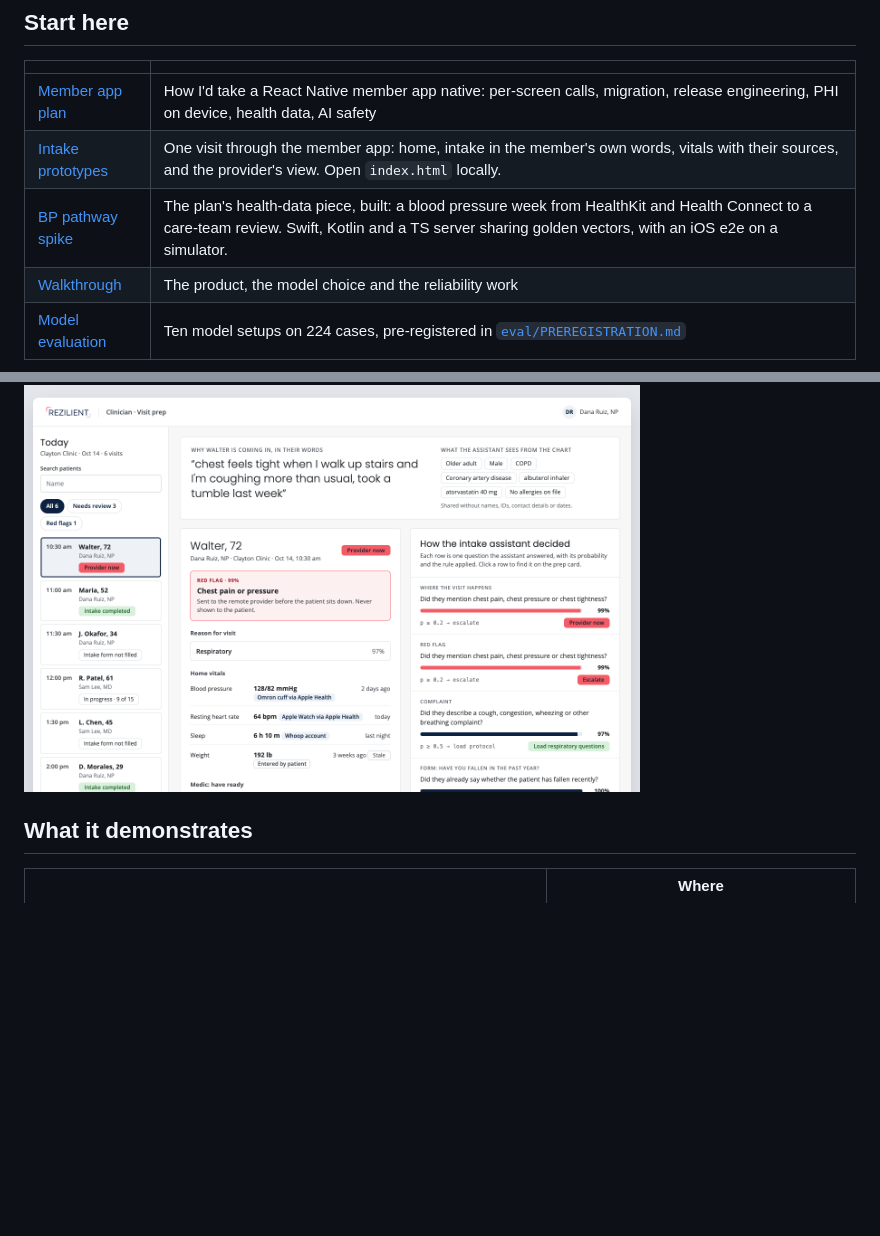
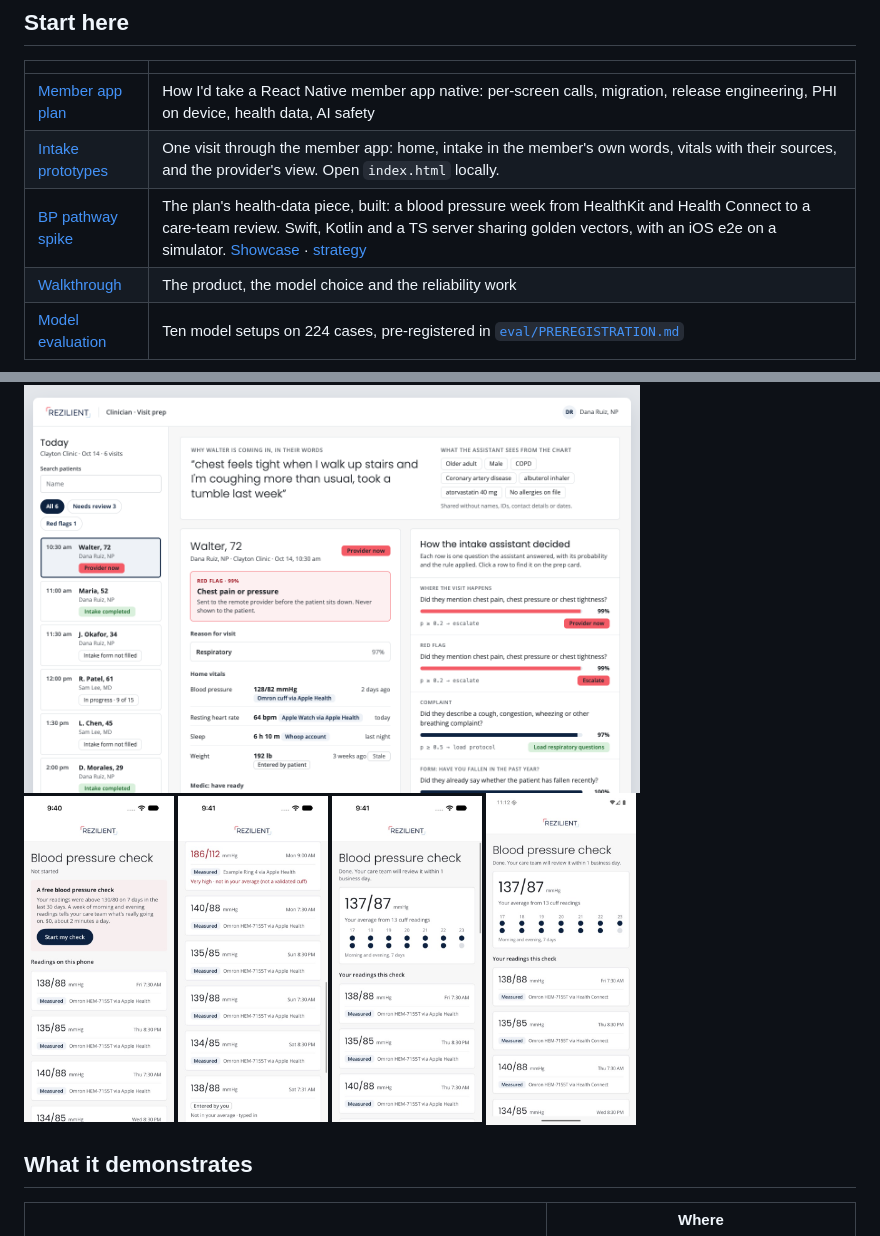
Before and after one commit to ryanwaits/intake-poc, a Markdown page: README.md, 2 parts joined by grey strips. Rendered like a GitHub page; blank space fills up the shorter version.

```diff
--- a/README.md
+++ b/README.md
@@ -8,7 +8,7 @@ Less paperwork for hybrid clinics, where a remote provider examines through an o
 |---|---|
 | [Member app plan](docs/member-app-plan.md) | How I'd take a React Native member app native: per-screen calls, migration, release engineering, PHI on device, health data, AI safety |
 | [Intake prototypes](docs/prototypes/) | One visit through the member app: home, intake in the member's own words, vitals with their sources, and the provider's view. Open `index.html` locally. |
-| [BP pathway spike](bp-pathway/) | The plan's health-data piece, built: a blood pressure week from HealthKit and Health Connect to a care-team review. Swift, Kotlin and a TS server sharing golden vectors, with an iOS e2e on a simulator. |
+| [BP pathway spike](bp-pathway/) | The plan's health-data piece, built: a blood pressure week from HealthKit and Health Connect to a care-team review. Swift, Kotlin and a TS server sharing golden vectors, with an iOS e2e on a simulator. [Showcase](bp-pathway/docs/showcase.html) · [strategy](bp-pathway/docs/strategy.md) |
 | [Walkthrough](docs/walkthrough.md) | The product, the model choice and the reliability work |
 | [Model evaluation](eval/RESULTS.md) | Ten model setups on 224 cases, pre-registered in [`eval/PREREGISTRATION.md`](eval/PREREGISTRATION.md) |
 
@@ -18,6 +18,13 @@ Less paperwork for hybrid clinics, where a remote provider examines through an o
   <img src="docs/prototypes/img/vitals.png" alt="Vitals: each reading shows its source and age" width="24%">
 </p>
 <img src="docs/prototypes/img/clinic.png" alt="Clinic view: the prep card with home vitals, and every decision the intake assistant made" width="74%">
+
+<p>
+  <img src="bp-pathway/docs/img/ios-invite.jpg" alt="BP pathway on iPhone, day 0: an invite from 7 high days in the last 30" width="18%">
+  <img src="bp-pathway/docs/img/ios-crisis.jpg" alt="BP pathway on iPhone, day 3: a very high band reading, kept out of the average" width="18%">
+  <img src="bp-pathway/docs/img/ios-ready.jpg" alt="BP pathway on iPhone, day 7: the week's average from 13 cuff readings" width="18%">
+  <img src="bp-pathway/docs/img/android-ready.jpg" alt="BP pathway on Android, day 7: the same week from Health Connect" width="18%">
+</p>
 
 ## What it demonstrates
 
```
Also changed, not shown: bp-pathway/README.md (+14 -0 lines).
